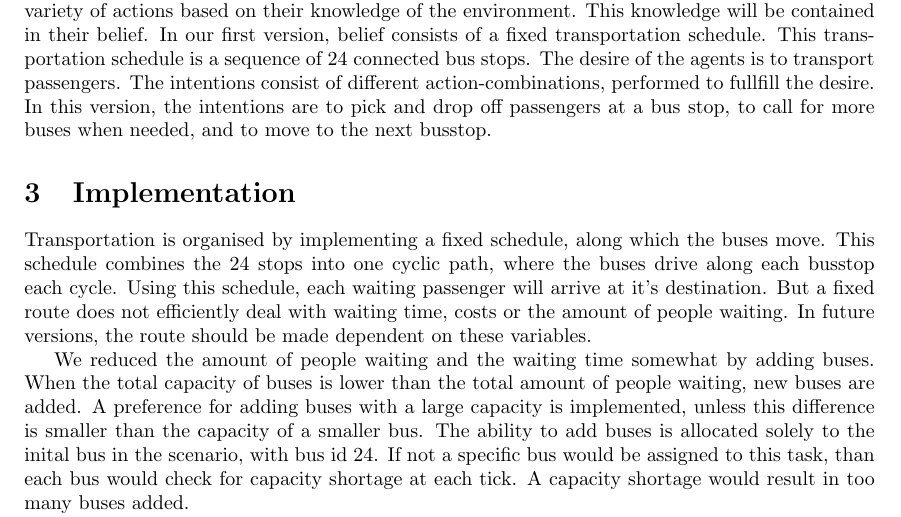
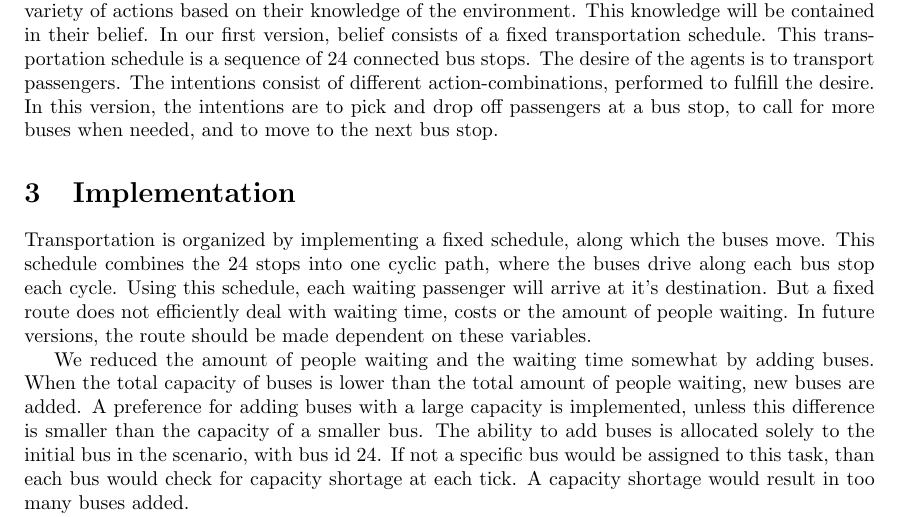
Before and after one commit to tfederico/MASProject, a LaTeX problem sheet (assignments/assignment_2/assignment2.tex): part of the page, cut so that both start at the same text. Compiled offline with pdfLaTeX.

Commit message:
Check assignment

```diff
--- a/assignments/assignment_2/assignment2.tex
+++ b/assignments/assignment_2/assignment2.tex
@@ -30,13 +30,13 @@ For week 2 we implemented the first version of a multi-agent transportation syst
 
 \section{BDI Framework}
 
-We chose to work following the BDI framework. This framework facilitates flexibility in generating actions, thanks to the continuous updating of beliefs, intentions and desires. Agents can perform a variety of actions based on their knowledge of the environment. This knowledge will be contained in their belief. In our first version, belief consists of a fixed transportation schedule. This transportation schedule is a sequence of 24 connected bus stops. The desire of the agents is to transport passengers. The intentions consist of different action-combinations, performed to fullfill the desire. In this version, the intentions are to pick and drop off passengers at a bus stop, to call for more buses when needed, and to move to the next busstop.
+We chose to work following the BDI framework. This framework facilitates flexibility in generating actions, thanks to the continuous updating of beliefs, intentions and desires. Agents can perform a variety of actions based on their knowledge of the environment. This knowledge will be contained in their belief. In our first version, belief consists of a fixed transportation schedule. This transportation schedule is a sequence of 24 connected bus stops. The desire of the agents is to transport passengers. The intentions consist of different action-combinations, performed to fulfill the desire. In this version, the intentions are to pick and drop off passengers at a bus stop, to call for more buses when needed, and to move to the next bus stop.
 
 \section{Implementation}
 
-Transportation is organised by implementing a fixed schedule, along which the buses move. This schedule combines the 24 stops into one cyclic path, where the buses drive along each busstop each cycle. Using this schedule, each waiting passenger will arrive at it's destination. But a fixed route does not efficiently deal with waiting time, costs or the amount of people waiting. In future versions, the route should be made dependent on these variables.
+Transportation is organized by implementing a fixed schedule, along which the buses move. This schedule combines the 24 stops into one cyclic path, where the buses drive along each bus stop each cycle. Using this schedule, each waiting passenger will arrive at it's destination. But a fixed route does not efficiently deal with waiting time, costs or the amount of people waiting. In future versions, the route should be made dependent on these variables.
 
-We reduced the amount of people waiting and the waiting time somewhat by adding buses. When the total capacity of buses is lower than the total amount of people waiting, new buses are added. A preference for adding buses with a large capacity is implemented, unless this difference is smaller than the capacity of a smaller bus. The ability to add buses is allocated solely to the inital bus in the scenario, with bus id 24. If not a specific bus would be assigned to this task, than each bus would check for capacity shortage at each tick. A capacity shortage would result in too many buses added.
+We reduced the amount of people waiting and the waiting time somewhat by adding buses. When the total capacity of buses is lower than the total amount of people waiting, new buses are added. A preference for adding buses with a large capacity is implemented, unless this difference is smaller than the capacity of a smaller bus. The ability to add buses is allocated solely to the initial bus in the scenario, with bus id 24. If not a specific bus would be assigned to this task, than each bus would check for capacity shortage at each tick. A capacity shortage would result in too many buses added.
 
 Unfortunately bus 24 is not aware of the amount of occupied spots in each bus and can therefore only estimate how many buses are needed. To solve this, a communication system between the buses needs to be implemented. The costs of the buses are not taken into consideration when adding buses. Also, in the current system rush hours may lead to excessive bus adding and costly empty buses later on. The current solution is thus not cost effective yet.
 
```
